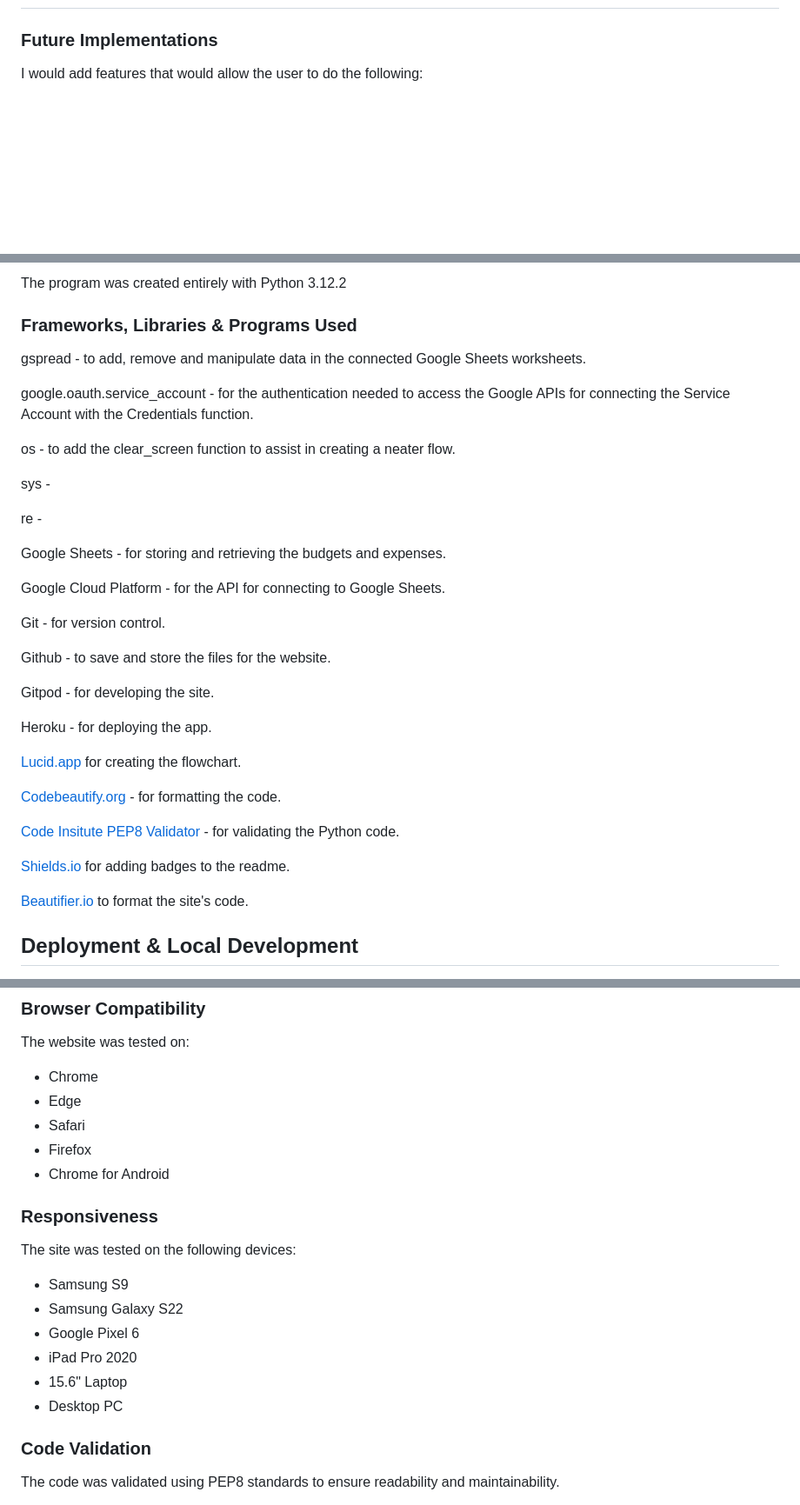
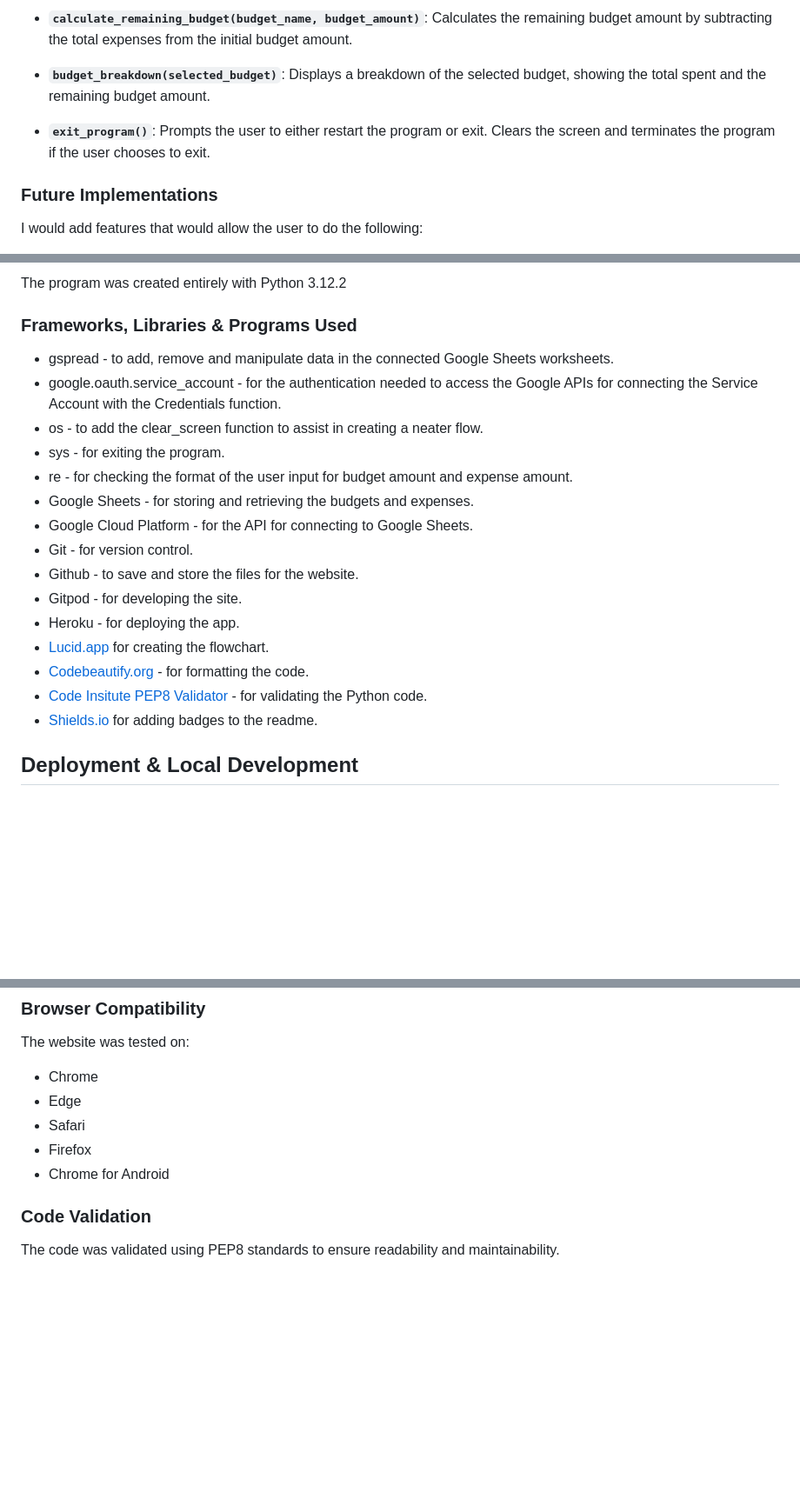
Before and after one commit to EJFleet/pp2-travel-quiz, a Markdown page: README.md, 3 parts joined by grey strips. Shown: that part at 87% size. GitHub-like rendering; blank space fills up the shorter version.

Commit message:
Add to sections on google sheets, api and function definitions

```diff
--- a/README.md
+++ b/README.md
@@ -113,3 +149,8 @@ Before starting to code, I designed a flowchart with [Lucid](www.lucid.app) to v
+* **`calculate_remaining_budget(budget_name, budget_amount)`**: Calculates the remaining budget amount by subtracting the total expenses from the initial budget amount.
+
+* **`budget_breakdown(selected_budget)`**: Displays a breakdown of the selected budget, showing the total spent and the remaining budget amount.
+
+* **`exit_program()`**: Prompts the user to either restart the program or exit. Clears the screen and terminates the program if the user chooses to exit.
 
 
 ### Future Implementations
@@ -138,37 +179,21 @@ The program was created entirely with Python 3.12.2
 
 ### Frameworks, Libraries & Programs Used
 
-gspread - to add, remove and manipulate data in the connected Google Sheets worksheets.
-
-google.oauth.service_account - for the authentication needed to access the Google APIs for connecting the Service Account with the Credentials function.
-
-os - to add the clear_screen function to assist in creating a neater flow.
-
-sys -
-
-re -
-
-Google Sheets - for storing and retrieving the budgets and expenses.
-
-Google Cloud Platform - for the API for connecting to Google Sheets.
-
-Git - for version control.
-
-Github - to save and store the files for the website.
-
-Gitpod - for developing the site.
-
-Heroku - for deploying the app.
-
-[Lucid.app](lucid.app) for creating the flowchart.
-
-[Codebeautify.org](https://codebeautify.org/python-formatter-beautifier) - for formatting the code.
-
-[Code Insitute PEP8 Validator](https://pep8ci.herokuapp.com/#) - for validating the Python code.
-
-[Shields.io](https://shields.io/) for adding badges to the readme.
-
-[Beautifier.io](https://beautifier.io/) to format the site's code.
+* gspread - to add, remove and manipulate data in the connected Google Sheets worksheets.
+* google.oauth.service_account - for the authentication needed to access the Google APIs for connecting the Service Account with the Credentials function.
+* os - to add the clear_screen function to assist in creating a neater flow.
+* sys - for exiting the program.
+* re - for checking the format of the user input for budget amount and expense amount.
+* Google Sheets - for storing and retrieving the budgets and expenses.
+* Google Cloud Platform - for the API for connecting to Google Sheets.
+* Git - for version control.
+* Github - to save and store the files for the website.
+* Gitpod - for developing the site.
+* Heroku - for deploying the app.
+* [Lucid.app](lucid.app) for creating the flowchart.
+* [Codebeautify.org](https://codebeautify.org/python-formatter-beautifier) - for formatting the code.
+* [Code Insitute PEP8 Validator](https://pep8ci.herokuapp.com/#) - for validating the Python code.
+* [Shields.io](https://shields.io/) for adding badges to the readme.
 
 
 ##  Deployment & Local Development
@@ -315,16 +340,6 @@ The website was tested on:
 * Firefox
 * Chrome for Android
 
-### Responsiveness
-
-The site was tested on the following devices:
-* Samsung S9
-* Samsung Galaxy S22
-* Google Pixel 6
-* iPad Pro 2020
-* 15.6" Laptop
-* Desktop PC
-
 
 ### Code Validation
 
```
Also changed, not shown: other parts of README.md (+38 -2 lines).
